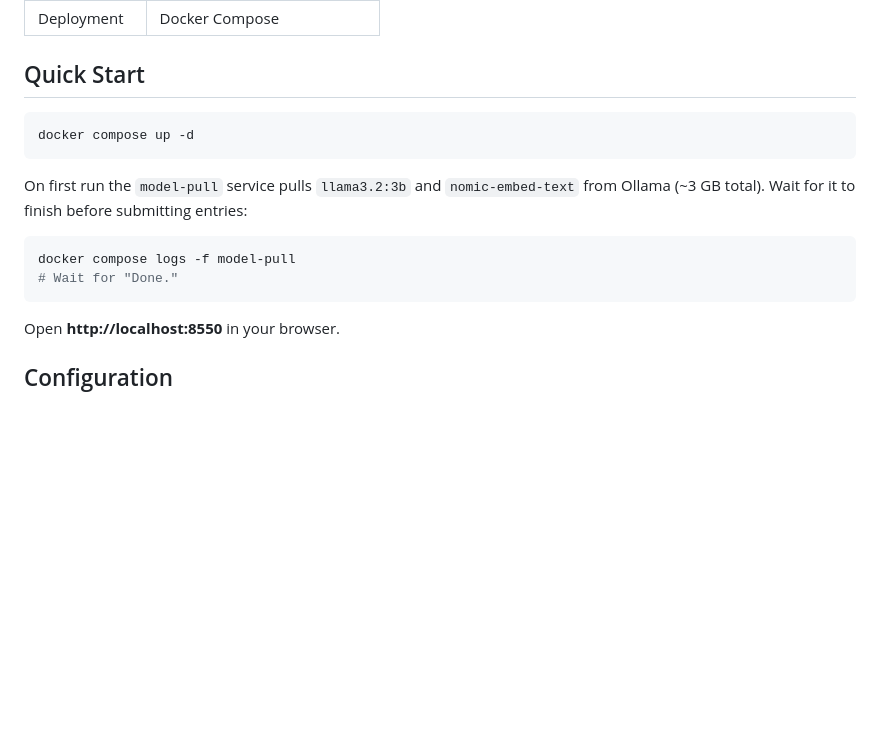
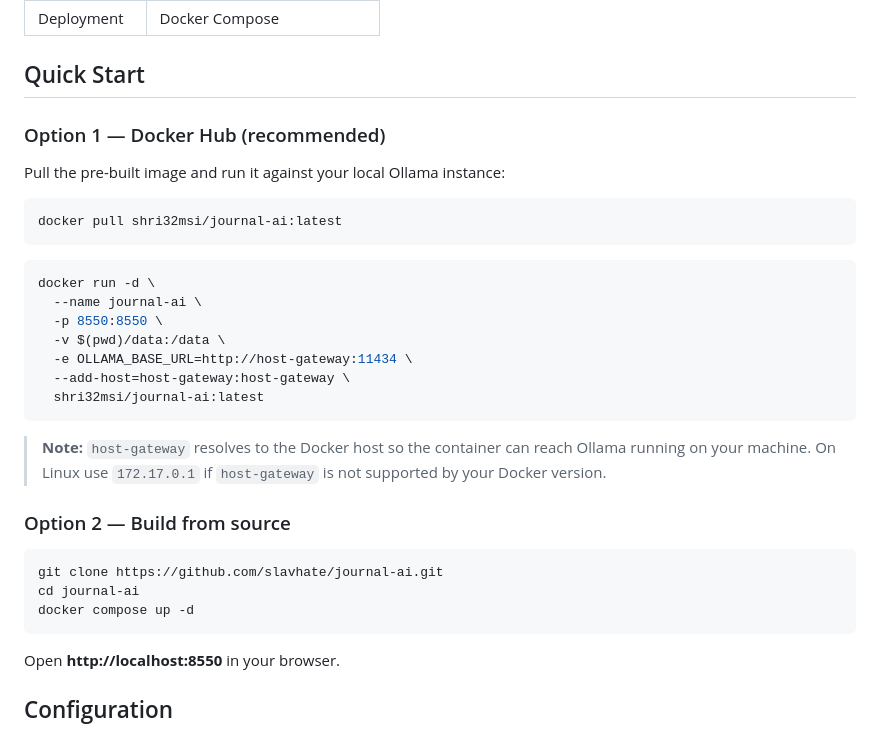
Before and after one commit to slavhate/journal-ai, a Markdown page: README.md, the part around one of its changes. Rendered like a GitHub page; blank space fills up the shorter version.

Commit message:
docs: add Docker Hub pull instructions and badge to README

````diff
--- a/README.md
+++ b/README.md
@@ -40,15 +42,32 @@ docker-compose.yml
 
 ## Quick Start
 
+### Option 1 — Docker Hub (recommended)
+
+Pull the pre-built image and run it against your local Ollama instance:
+
 ```bash
-docker compose up -d
+docker pull shri32msi/journal-ai:latest
 ```
 
-On first run the `model-pull` service pulls `llama3.2:3b` and `nomic-embed-text` from Ollama (~3 GB total). Wait for it to finish before submitting entries:
+```bash
+docker run -d \
+  --name journal-ai \
+  -p 8550:8550 \
+  -v $(pwd)/data:/data \
+  -e OLLAMA_BASE_URL=http://host-gateway:11434 \
+  --add-host=host-gateway:host-gateway \
+  shri32msi/journal-ai:latest
+```
+
+> **Note:** `host-gateway` resolves to the Docker host so the container can reach Ollama running on your machine. On Linux use `172.17.0.1` if `host-gateway` is not supported by your Docker version.
+
+### Option 2 — Build from source
 
 ```bash
-docker compose logs -f model-pull
-# Wait for "Done."
+git clone https://github.com/slavhate/journal-ai.git
+cd journal-ai
+docker compose up -d
 ```
 
 Open **http://localhost:8550** in your browser.
````
Also changed, not shown: other parts of README.md (+2 -0 lines).
